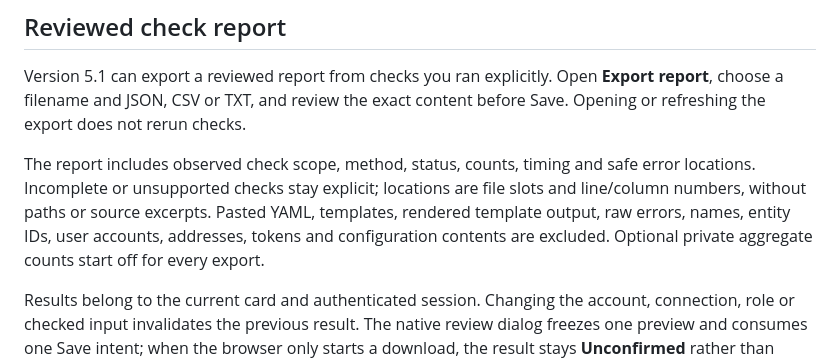
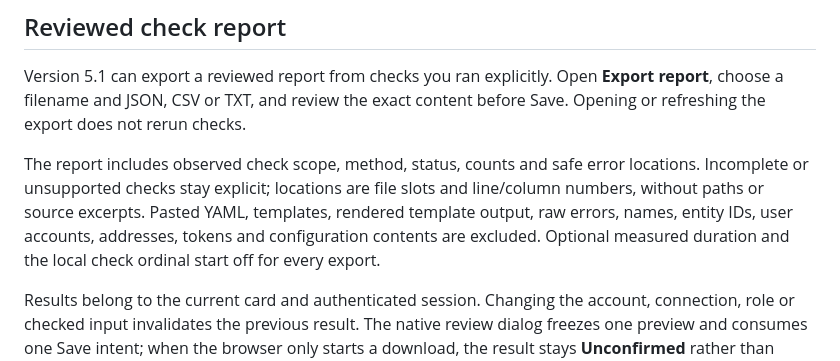
Before and after one commit to MacSiem/ha-yaml-checker, a Markdown page: README.md, the part around the change. GitHub-like rendering.

Commit message:
docs: identify only the optional private report timing fields

```diff
--- a/README.md
+++ b/README.md
@@ -62,12 +62,12 @@ Version 5.1 can export a reviewed report from checks you ran explicitly. Open
 **Export report**, choose a filename and JSON, CSV or TXT, and review the exact
 content before Save. Opening or refreshing the export does not rerun checks.
 
-The report includes observed check scope, method, status, counts, timing and
+The report includes observed check scope, method, status, counts and
 safe error locations. Incomplete or unsupported checks stay explicit; locations
 are file slots and line/column numbers, without paths or source excerpts.
 Pasted YAML, templates, rendered template output, raw errors, names, entity IDs,
 user accounts, addresses, tokens and configuration contents are excluded.
-Optional private aggregate counts start off for every export.
+Optional measured duration and the local check ordinal start off for every export.
 
 Results belong to the current card and authenticated session. Changing the
 account, connection, role or checked input invalidates the previous result.
```
